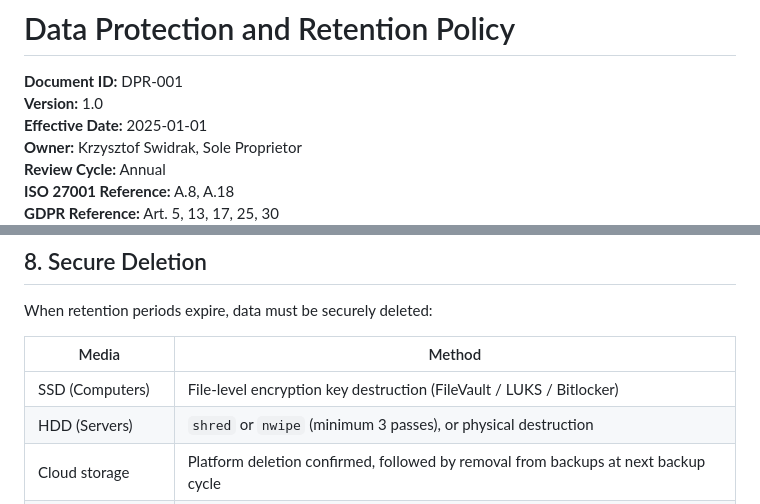
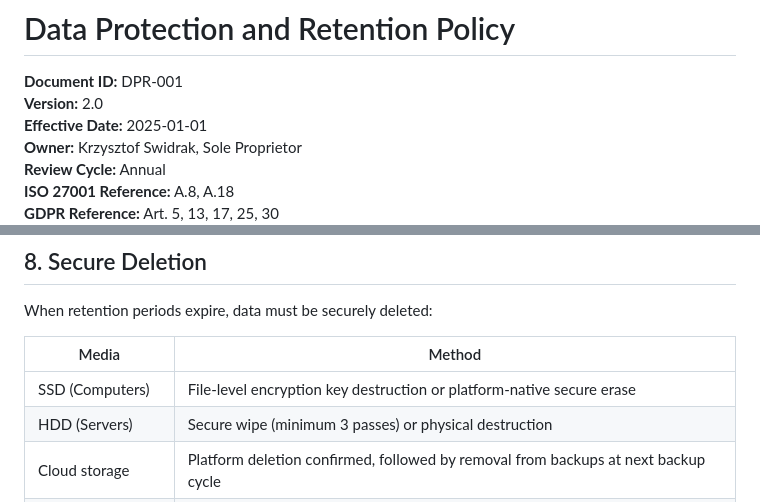
Before and after one commit to swiru95/kscsc-website, a Markdown page: contact/policies/02_data_protection_retention_policy.md, 2 parts joined by grey strips. Drawn GitHub-style.

```diff
--- a/contact/policies/02_data_protection_retention_policy.md
+++ b/contact/policies/02_data_protection_retention_policy.md
@@ -1,7 +1,7 @@
 # Data Protection and Retention Policy
 
 **Document ID:** DPR-001
-**Version:** 1.0
+**Version:** 2.0
 **Effective Date:** 2025-01-01
 **Owner:** Krzysztof Swidrak, Sole Proprietor
 **Review Cycle:** Annual
@@ -95,8 +95,8 @@ When retention periods expire, data must be securely deleted:
 
 | Media | Method |
 |---|---|
-| SSD (Computers) | File-level encryption key destruction (FileVault / LUKS / Bitlocker) |
-| HDD (Servers) | `shred` or `nwipe` (minimum 3 passes), or physical destruction |
+| SSD (Computers) | File-level encryption key destruction or platform-native secure erase |
+| HDD (Servers) | Secure wipe (minimum 3 passes) or physical destruction |
 | Cloud storage | Platform deletion confirmed, followed by removal from backups at next backup cycle |
 | Printed documents | Cross-cut shredding |
 
```
Also changed, not shown: other parts of contact/policies/02_data_protection_retention_policy.md (+1 -1 lines), contact/policies/01_information_security_policy.md (+7 -7 lines), contact/policies/03_access_control_policy.md (+2 -2 lines).
